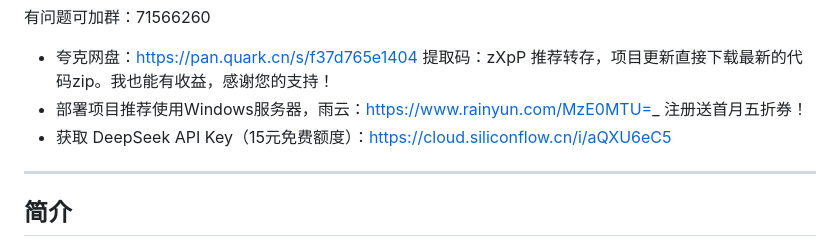
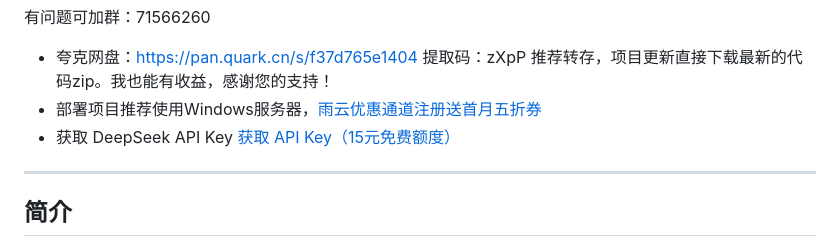
Before and after one commit to vvSAKIvil/KouriChat, a Markdown page: README.md, the part around the change. Rendered like a GitHub page.

```diff
--- a/README.md
+++ b/README.md
@@ -2,8 +2,8 @@
 
 有问题可加群：71566260
 - 夸克网盘：https://pan.quark.cn/s/f37d765e1404 提取码：zXpP 推荐转存，项目更新直接下载最新的代码zip。我也能有收益，感谢您的支持！
-- 部署项目推荐使用Windows服务器，雨云：https://www.rainyun.com/MzE0MTU=_ 注册送首月五折券！
-- 获取 DeepSeek API Key（15元免费额度）：https://cloud.siliconflow.cn/i/aQXU6eC5
+- 部署项目推荐使用Windows服务器，[雨云优惠通道注册送首月五折券](https://www.rainyun.com/MzE0MTU=_)
+- 获取 DeepSeek API Key [获取 API Key（15元免费额度）](https://cloud.siliconflow.cn/i/aQXU6eC5)
 ---
 ## 简介
 简体中文 · [English](./README_EN.md)
```
